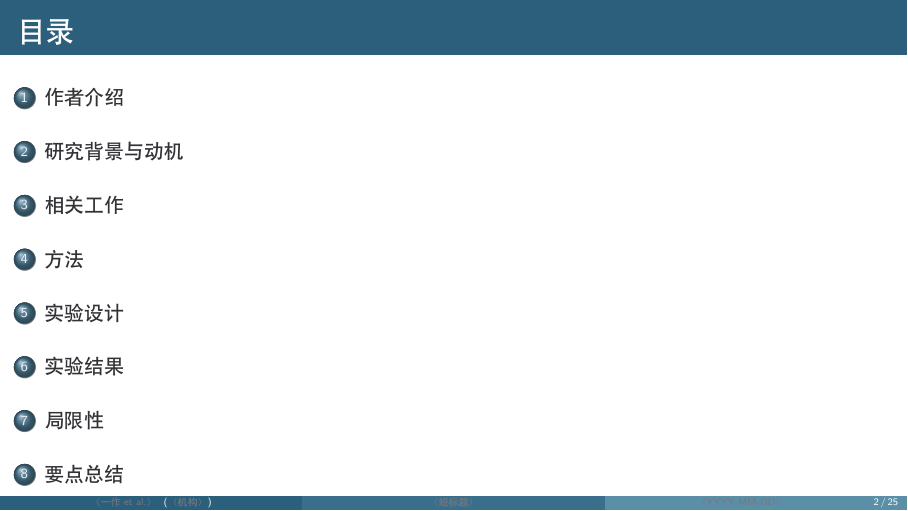
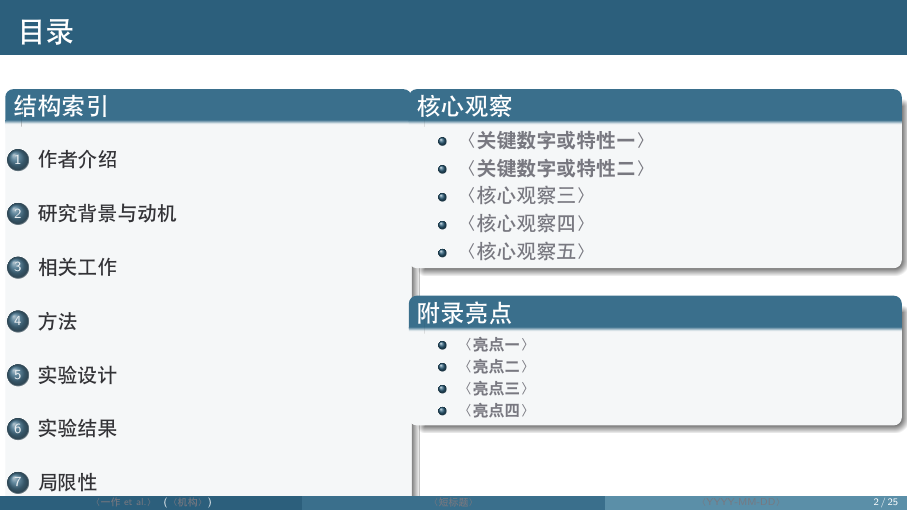
Before and after one commit to yhbcode000/sustech-slides-template, LaTeX slides (main_template.tex): page 2 of 25. Compiled offline with XeLaTeX.

Commit message:
feat: enhanced TOC with two-column layout (index + key observations + appendix highlights)

```diff
--- a/main_template.tex
+++ b/main_template.tex
@@ -65,7 +65,40 @@
 
 % ============================ 目录 ============================
 \begin{frame}{目录}
-  \tableofcontents[hideallsubsections]
+  \begin{columns}[T]
+    \column{0.45\textwidth}
+    \begin{block}{结构索引}
+      \tableofcontents[hideallsubsections]
+    \end{block}
+    \tightgap
+    \begin{block}{附录}
+      \begin{itemize}\setlength{\itemsep}{0.1em}\footnotesize
+        \item \ph{附录项一}
+        \item \ph{附录项二}
+        \item \ph{附录项三}
+        \item \ph{附录项四}
+      \end{itemize}
+    \end{block}
+  \column{0.55\textwidth}
+    \begin{block}{核心观察}
+      \begin{itemize}\setlength{\itemsep}{0.2em}
+        \item \shl{\ph{关键数字或特性一}}
+        \item \shl{\ph{关键数字或特性二}}
+        \item \ph{核心观察三}
+        \item \ph{核心观察四}
+        \item \ph{核心观察五}
+      \end{itemize}
+    \end{block}
+    \tightgap
+    \begin{block}{附录亮点}
+      \begin{itemize}\setlength{\itemsep}{0.15em}\footnotesize
+        \item \shl{\ph{亮点一}}
+        \item \shl{\ph{亮点二}}
+        \item \shl{\ph{亮点三}}
+        \item \shl{\ph{亮点四}}
+      \end{itemize}
+    \end{block}
+  \end{columns}
 \end{frame}
 
 % ============================ 1. 作者介绍 ============================
```
